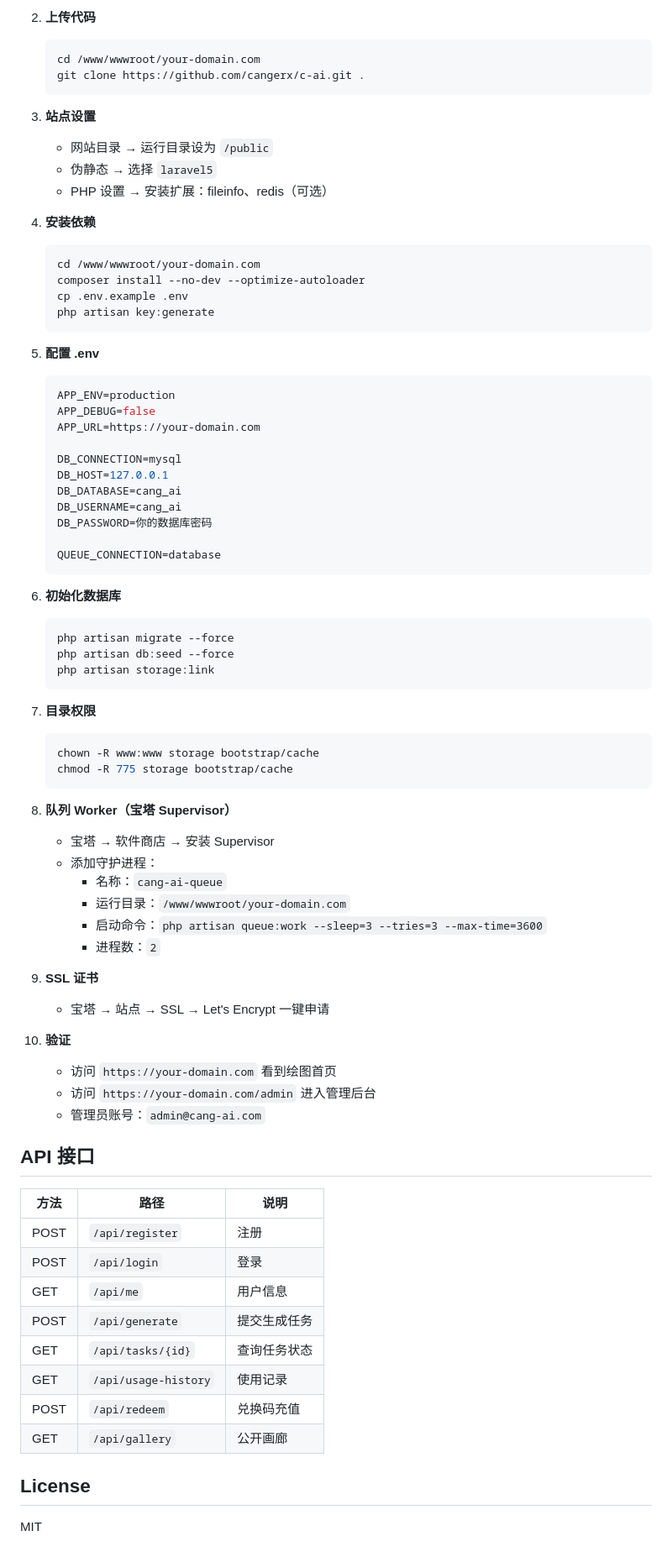
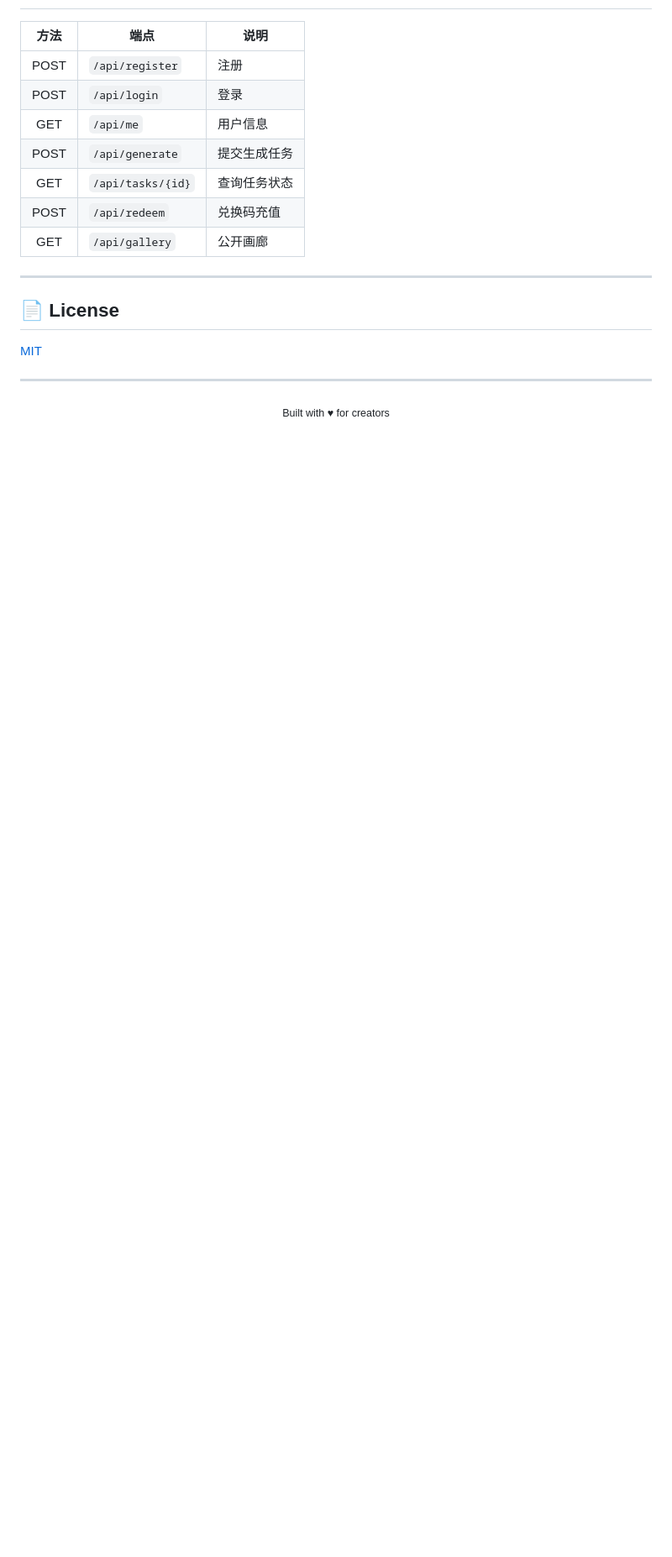
Before and after one commit to cangerx/c-ai, a Markdown page: README.md, the part around one of its changes. Shown at 84% size. GitHub-like rendering; blank space fills up the shorter version.

````diff
--- a/README.md
+++ b/README.md
@@ -131,80 +132,22 @@ QUEUE_CONNECTION=database
 
-2. **上传代码**
-   ```bash
-   cd /www/wwwroot/your-domain.com
-   git clone https://github.com/cangerx/c-ai.git .
-   ```
-
-3. **站点设置**
-   - 网站目录 → 运行目录设为 `/public`
-   - 伪静态 → 选择 `laravel5`
-   - PHP 设置 → 安装扩展：fileinfo、redis（可选）
-
-4. **安装依赖**
-   ```bash
-   cd /www/wwwroot/your-domain.com
-   composer install --no-dev --optimize-autoloader
-   cp .env.example .env
-   php artisan key:generate
-   ```
-
-5. **配置 .env**
-   ```env
-   APP_ENV=production
-   APP_DEBUG=false
-   APP_URL=https://your-domain.com
-
-   DB_CONNECTION=mysql
-   DB_HOST=127.0.0.1
-   DB_DATABASE=cang_ai
-   DB_USERNAME=cang_ai
-   DB_PASSWORD=你的数据库密码
-
-   QUEUE_CONNECTION=database
-   ```
-
-6. **初始化数据库**
-   ```bash
-   php artisan migrate --force
-   php artisan db:seed --force
-   php artisan storage:link
-   ```
-
-7. **目录权限**
-   ```bash
-   chown -R www:www storage bootstrap/cache
-   chmod -R 775 storage bootstrap/cache
-   ```
-
-8. **队列 Worker（宝塔 Supervisor）**
-   - 宝塔 → 软件商店 → 安装 Supervisor
-   - 添加守护进程：
-     - 名称：`cang-ai-queue`
-     - 运行目录：`/www/wwwroot/your-domain.com`
-     - 启动命令：`php artisan queue:work --sleep=3 --tries=3 --max-time=3600`
-     - 进程数：`2`
-
-9. **SSL 证书**
-   - 宝塔 → 站点 → SSL → Let's Encrypt 一键申请
-
-10. **验证**
-    - 访问 `https://your-domain.com` 看到绘图首页
-    - 访问 `https://your-domain.com/admin` 进入管理后台
-    - 管理员账号：`admin@cang-ai.com`
-
-## API 接口
-
-| 方法 | 路径 | 说明 |
-|------|------|------|
+| 方法 | 端点 | 说明 |
+|:----:|------|------|
 | POST | `/api/register` | 注册 |
 | POST | `/api/login` | 登录 |
 | GET | `/api/me` | 用户信息 |
 | POST | `/api/generate` | 提交生成任务 |
 | GET | `/api/tasks/{id}` | 查询任务状态 |
-| GET | `/api/usage-history` | 使用记录 |
 | POST | `/api/redeem` | 兑换码充值 |
 | GET | `/api/gallery` | 公开画廊 |
 
-## License
+---
 
-MIT
+## 📄 License
+
+[MIT](LICENSE)
+
+---
+
+<p align="center">
+  <sub>Built with ♥ for creators</sub>
+</p>
````
Also changed, not shown: other parts of README.md (+101 -100 lines).
